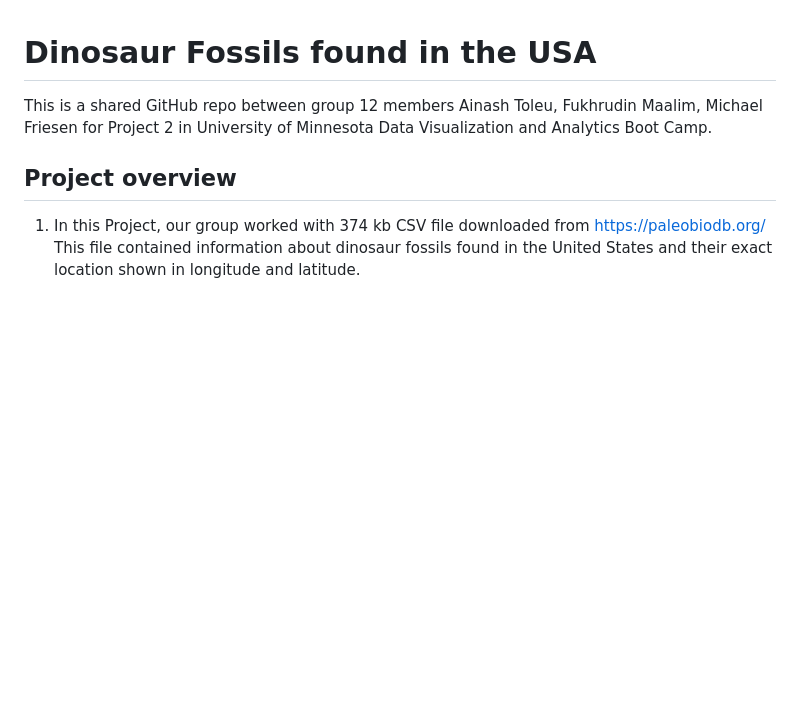
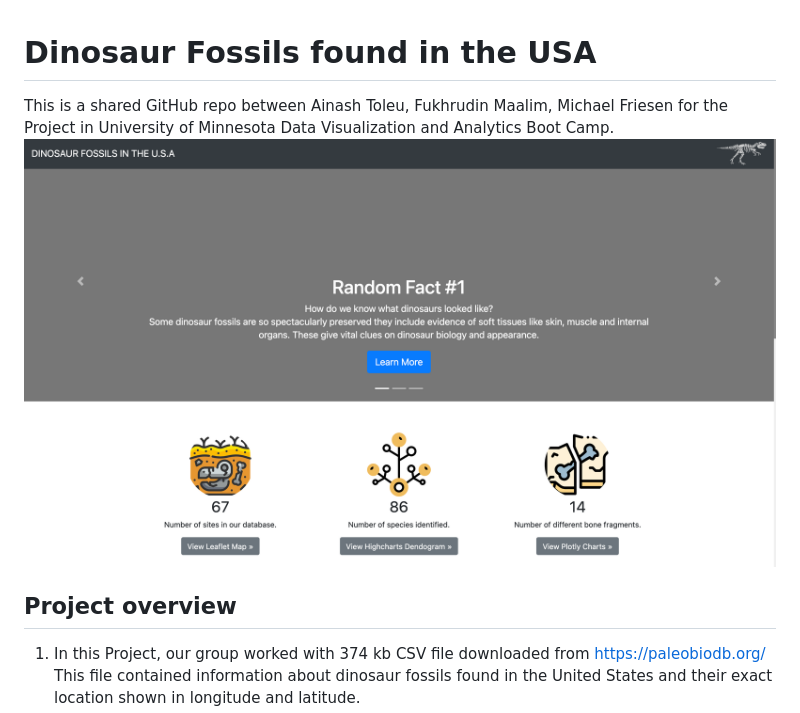
Before and after one commit to Ainash-Toleu/Dinosaur_Fossils_In_The_USA, a Markdown page: README.md, the part around one of its changes. Drawn GitHub-style; pictures changed too: pics/pic1.png (added); blank space fills up the shorter version.

```diff
--- a/README.md
+++ b/README.md
@@ -1,5 +1,6 @@
 # Dinosaur Fossils found in the USA
-This is a shared GitHub repo between group 12 members Ainash Toleu, Fukhrudin Maalim, Michael Friesen for Project 2 in University of Minnesota Data Visualization and Analytics Boot Camp.
+This is a shared GitHub repo between Ainash Toleu, Fukhrudin Maalim, Michael Friesen for the Project in University of Minnesota Data Visualization and Analytics Boot Camp.
+![pic1](pics/pic1.png)
 
 ## Project overview
 1. In this Project, our group worked with 374 kb CSV file downloaded from https://paleobiodb.org/ This file contained information about dinosaur fossils found in the United States and their exact location shown in longitude and latitude.
```
Also changed, not shown: other parts of README.md (+14 -2 lines), pics/pic2.png (added), pics/pic3.png (added), pics/pic5.png (added), 1 other file.
